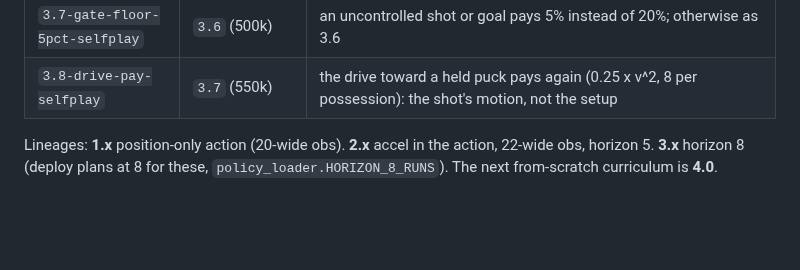
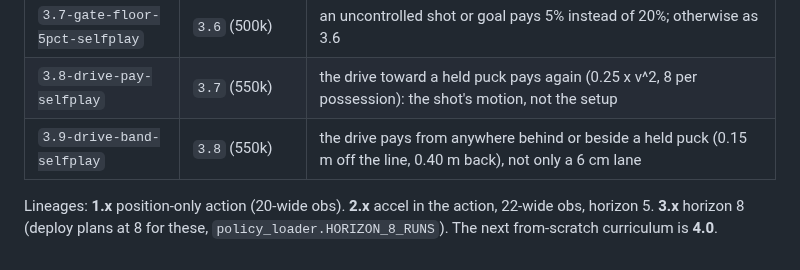
Before and after one commit to misprit7/airhockey, a Markdown page: ai/RUNS.md, the part around the change. Rendered like a GitHub page; blank space fills up the shorter version.

```diff
--- a/ai/RUNS.md
+++ b/ai/RUNS.md
@@ -46,6 +46,7 @@ and their recordings were renamed. Older runs (`curriculum_*`, `sac_*`,
 | `3.6-held-gate-smooth-selfplay` | `3.5` | a shot or goal pays in full only after the puck was under control (held 0.3 s), 20% otherwise; smoothness tax 0.2 -> 0.5 |
 | `3.7-gate-floor-5pct-selfplay` | `3.6` (500k) | an uncontrolled shot or goal pays 5% instead of 20%; otherwise as 3.6 |
 | `3.8-drive-pay-selfplay` | `3.7` (550k) | the drive toward a held puck pays again (0.25 x v^2, 8 per possession): the shot's motion, not the setup |
+| `3.9-drive-band-selfplay` | `3.8` (550k) | the drive pays from anywhere behind or beside a held puck (0.15 m off the line, 0.40 m back), not only a 6 cm lane |
 
 Lineages: **1.x** position-only action (20-wide obs). **2.x** accel in
 the action, 22-wide obs, horizon 5. **3.x** horizon 8 (deploy plans at 8
```
Also changed, not shown: ai/RETRAIN.md (+16 -0 lines).
